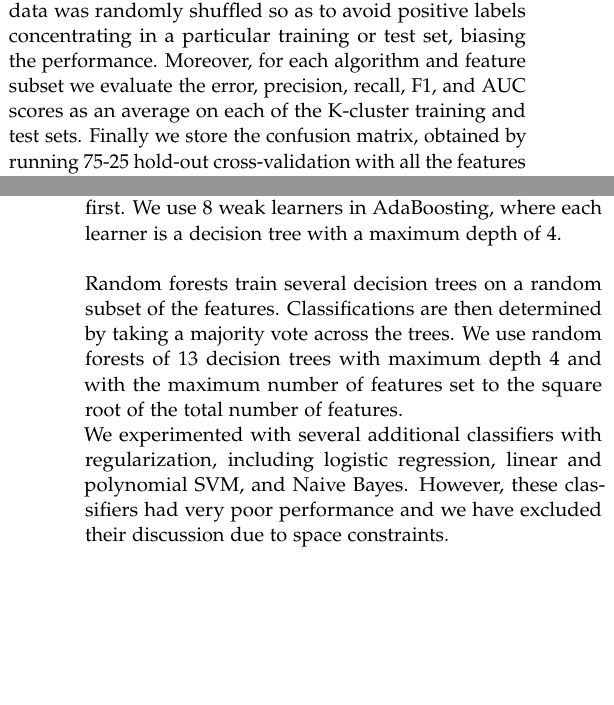
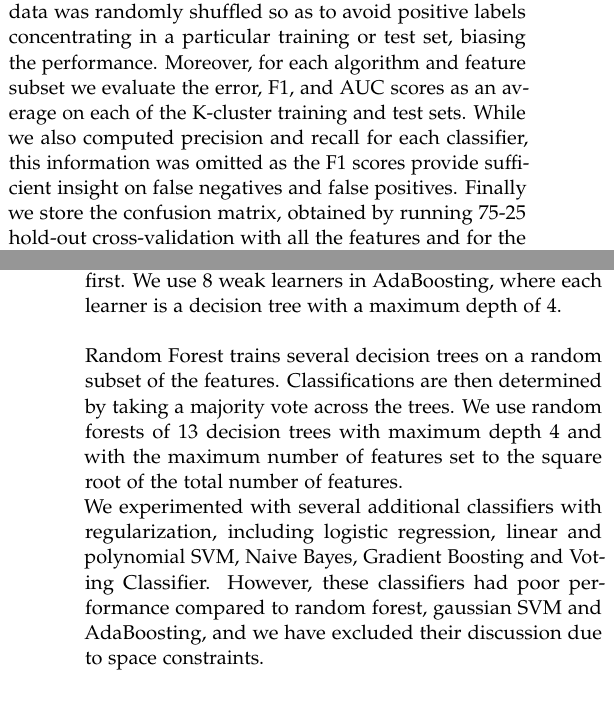
Before and after one commit to vayu-stanford/baboon-pairings-ml, a LaTeX document (doc/report/report.tex): two parts of the columns of pages 2 and 3 of 6, joined at a grey line, cut so that both start at the same text, the shorter picture padded with empty space. Compiled offline with pdfLaTeX.

Commit message:
report edits

```diff
--- a/doc/report/report.tex
+++ b/doc/report/report.tex
@@ -244,9 +244,8 @@ the class weights were balanced, given that the negative (non-consort) labels
 outweigh the positive labels (consort) by 5-to-1. When performing K-fold
 validation, the data was randomly shuffled so as to avoid positive labels
 concentrating in a particular training or test set, biasing the performance.
-Moreover, for each algorithm and feature subset we evaluate the error,
-precision, recall, F1, and AUC scores as an average on
-each of the K-cluster training and test sets. Finally we store the confusion
+Moreover, for each algorithm and feature subset we evaluate the error, F1, and AUC scores as an average on
+each of the K-cluster training and test sets. While we also computed precision and recall for each classifier, this information was omitted as the F1 scores provide sufficient insight on false negatives and false positives. Finally we store the confusion
 matrix, obtained by running 75-25 hold-out cross-validation with all the
 features and for the models that performed best.
 \begin{table}[h]
@@ -288,7 +287,7 @@ $$\epsilon_m = \frac{\sum_{y_i \ne k_m(x_i)} w_i^m}{\sum_i w_i^m}$$
 $$\alpha_t=\frac{1}{2}ln(\frac{1-\epsilon_t}{1+\epsilon_t})$$ where $E_t$ is the training error, $F_{t-1}$ is the current boosted classifier, h(x) is the output of each new weak learner and $\alpha_t$ is the weight of the new learner. To calculate $\alpha_t$, the error rate $\epsilon_m$ of the new weak classifier needs to be computed first.
 We use 8 weak learners in AdaBoosting, where each learner is a decision tree with a maximum depth of 4.\\
 
-Random forests train several decision trees on a random subset of the features.
+Random Forest trains several decision trees on a random subset of the features.
 Classifications are then determined by taking a majority vote across the trees.
 We use random forests of 13 decision trees with maximum depth 4 and with the
 maximum number of features set to the square root of the total number of
@@ -296,8 +295,8 @@ features.
 
 % TODO: figure out whether to include subsequent paragraph
 We experimented with several additional classifiers with regularization, including logistic
-regression, linear and polynomial SVM, and Naive Bayes. However, these
-classifiers had very poor performance and we have excluded their discussion due
+regression, linear and polynomial SVM, Naive Bayes, Gradient Boosting and Voting Classifier. However, these
+classifiers had poor performance compared to random forest, gaussian SVM and AdaBoosting, and we have excluded their discussion due
 to space constraints.
 
 \subsection{Graphical Approach}
```
